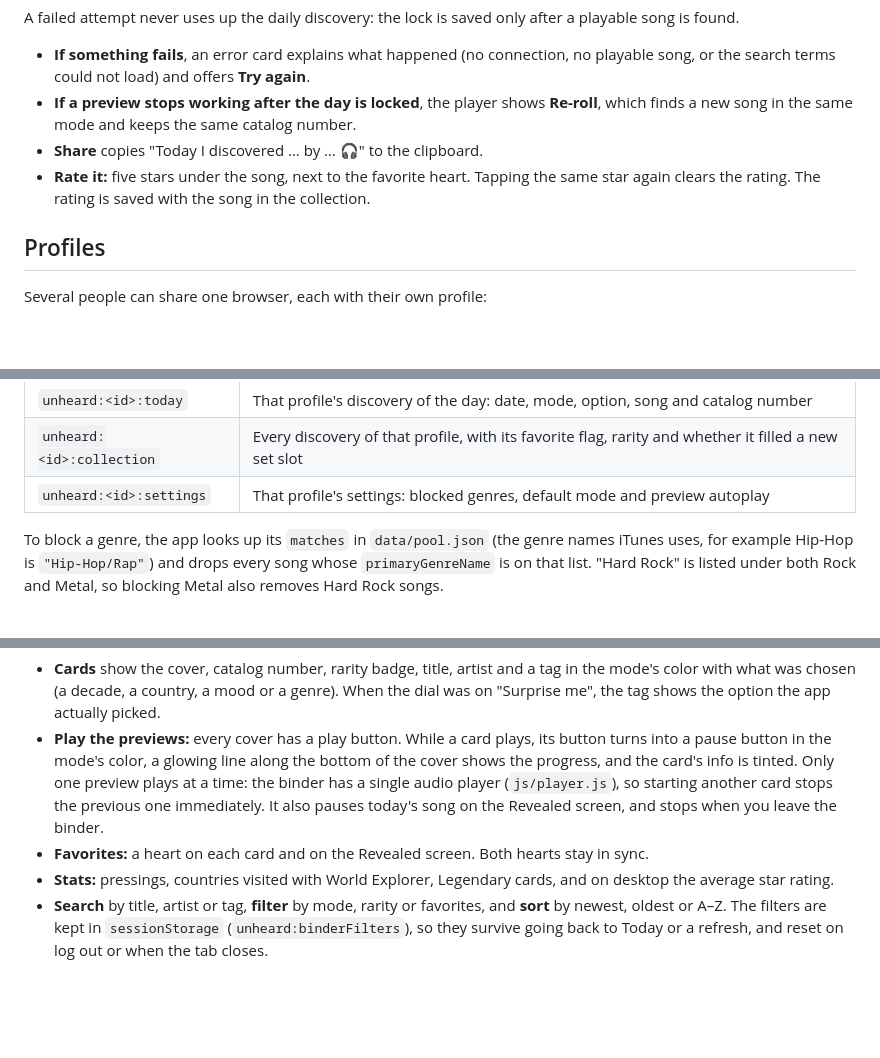
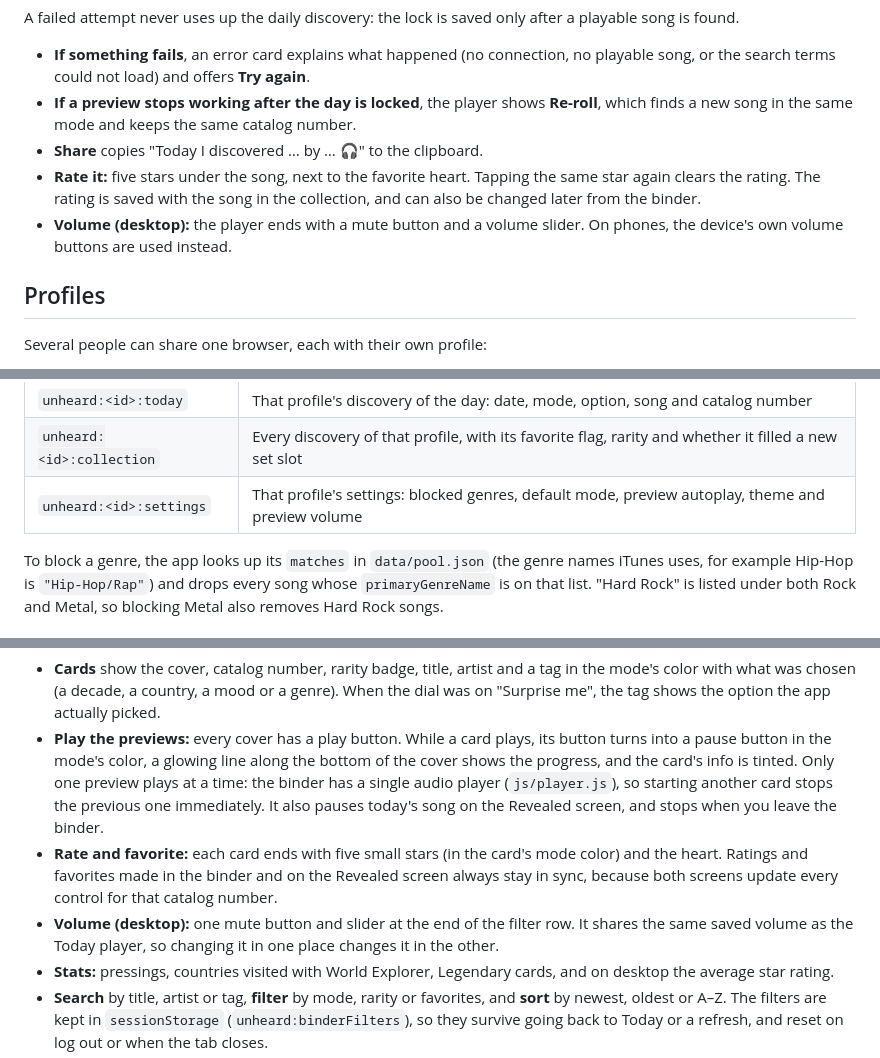
Before and after one commit to PauloDuarteOliveira/unheard, a Markdown page: README.md, 3 parts joined by grey strips. Drawn GitHub-style; blank space fills up the shorter version.

Commit message:
docs: add the preview volume and binder ratings to the README

```diff
--- a/README.md
+++ b/README.md
@@ -17,7 +17,8 @@ A failed attempt never uses up the daily discovery: the lock is saved only after
 - **If something fails**, an error card explains what happened (no connection, no playable song, or the search terms could not load) and offers **Try again**.
 - **If a preview stops working after the day is locked**, the player shows **Re-roll**, which finds a new song in the same mode and keeps the same catalog number.
 - **Share** copies "Today I discovered … by … 🎧" to the clipboard.
-- **Rate it:** five stars under the song, next to the favorite heart. Tapping the same star again clears the rating. The rating is saved with the song in the collection.
+- **Rate it:** five stars under the song, next to the favorite heart. Tapping the same star again clears the rating. The rating is saved with the song in the collection, and can also be changed later from the binder.
+- **Volume (desktop):** the player ends with a mute button and a volume slider. On phones, the device's own volume buttons are used instead.
 
 ## Profiles
 
@@ -37,7 +38,7 @@ Each profile has its own daily lock and catalog numbers, so two people can each
 | `unheard:currentProfile` | The id of the logged-in profile |
 | `unheard:<id>:today` | That profile's discovery of the day: date, mode, option, song and catalog number |
 | `unheard:<id>:collection` | Every discovery of that profile, with its favorite flag, rarity and whether it filled a new set slot |
-| `unheard:<id>:settings` | That profile's settings: blocked genres, default mode and preview autoplay |
+| `unheard:<id>:settings` | That profile's settings: blocked genres, default mode, preview autoplay, theme and preview volume |
 
 To block a genre, the app looks up its `matches` in `data/pool.json` (the genre names iTunes uses, for example Hip-Hop is `"Hip-Hop/Rap"`) and drops every song whose `primaryGenreName` is on that list. "Hard Rock" is listed under both Rock and Metal, so blocking Metal also removes Hard Rock songs.
 
@@ -47,7 +48,8 @@ Every discovery becomes a card in the profile's binder, opened from the profile
 
 - **Cards** show the cover, catalog number, rarity badge, title, artist and a tag in the mode's color with what was chosen (a decade, a country, a mood or a genre). When the dial was on "Surprise me", the tag shows the option the app actually picked.
 - **Play the previews:** every cover has a play button. While a card plays, its button turns into a pause button in the mode's color, a glowing line along the bottom of the cover shows the progress, and the card's info is tinted. Only one preview plays at a time: the binder has a single audio player (`js/player.js`), so starting another card stops the previous one immediately. It also pauses today's song on the Revealed screen, and stops when you leave the binder.
-- **Favorites:** a heart on each card and on the Revealed screen. Both hearts stay in sync.
+- **Rate and favorite:** each card ends with five small stars (in the card's mode color) and the heart. Ratings and favorites made in the binder and on the Revealed screen always stay in sync, because both screens update every control for that catalog number.
+- **Volume (desktop):** one mute button and slider at the end of the filter row. It shares the same saved volume as the Today player, so changing it in one place changes it in the other.
 - **Stats:** pressings, countries visited with World Explorer, Legendary cards, and on desktop the average star rating.
 - **Search** by title, artist or tag, **filter** by mode, rarity or favorites, and **sort** by newest, oldest or A–Z. The filters are kept in `sessionStorage` (`unheard:binderFilters`), so they survive going back to Today or a refresh, and reset on log out or when the tab closes.
 - **Sets** (a second tab on phones, a side panel on desktop): World tour (24 countries), Decades (7), Moods (8) and Genres (18, minus the profile's blocked genres), each with a progress bar and a "?" for every slot still missing. A slot is filled by a discovery in that mode with that option.
```
Also changed, not shown: other parts of README.md (+2 -2 lines).
